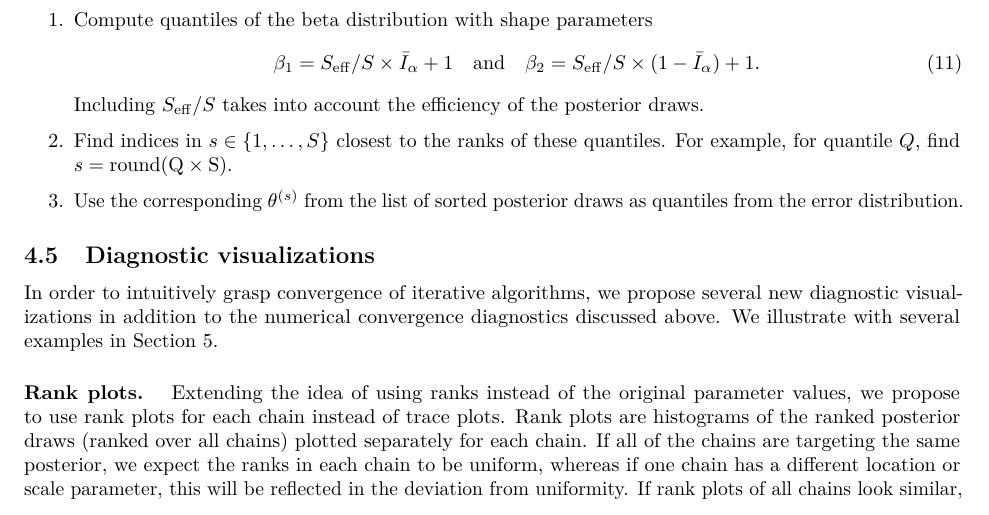
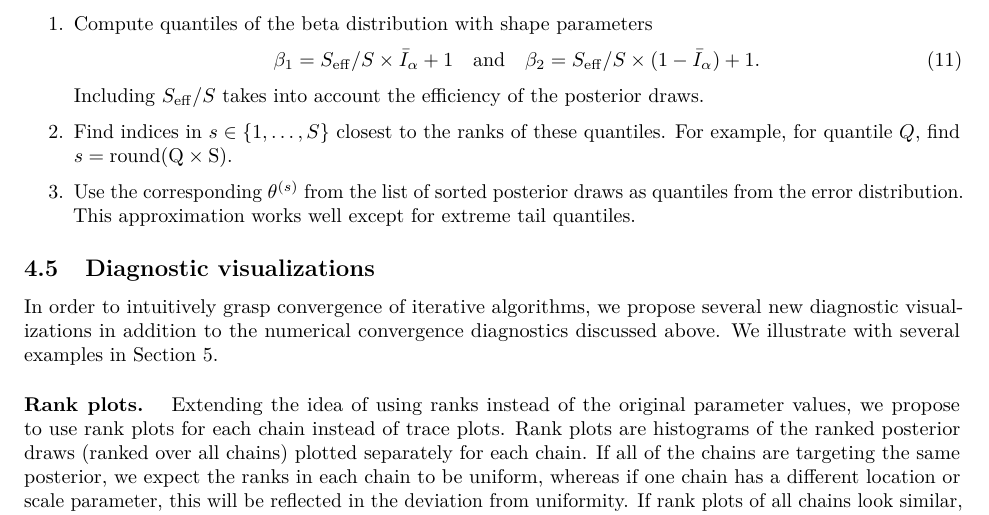
Before and after one commit to avehtari/rhat_ess, a LaTeX paper (paper/rhat.tex): part of page 8 of 22, cut so that both start at the same text. Compiled offline with pdfLaTeX.

Commit message:
warn about quality of MCSE estimate for extreme quantiles

```diff
--- a/paper/rhat.tex
+++ b/paper/rhat.tex
@@ -649,7 +649,8 @@ Carlo standard errors of quantiles:
   \(s = {\rm round(Q \times S)}\).
 \item
   Use the corresponding \(\theta^{(s)}\) from the list of sorted
-  posterior draws as quantiles from the error distribution.
+  posterior draws as quantiles from the error distribution. This
+  approximation works well except for extreme tail quantiles.
 \end{enumerate}
 
 
```
